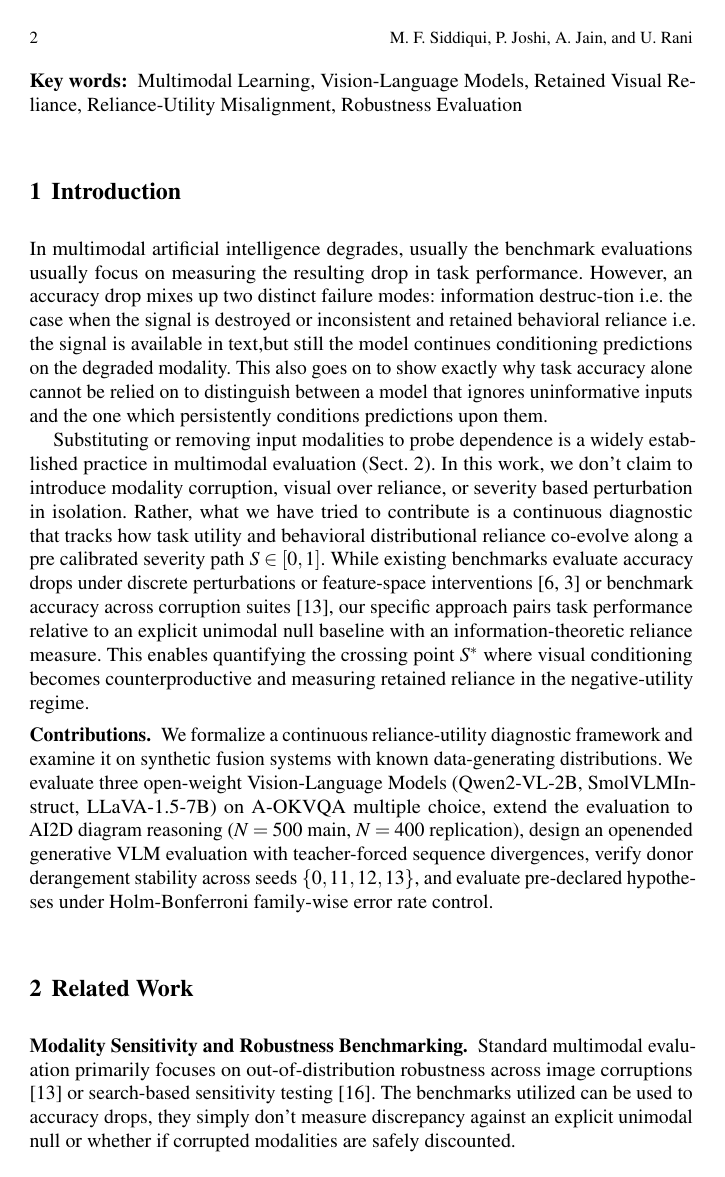
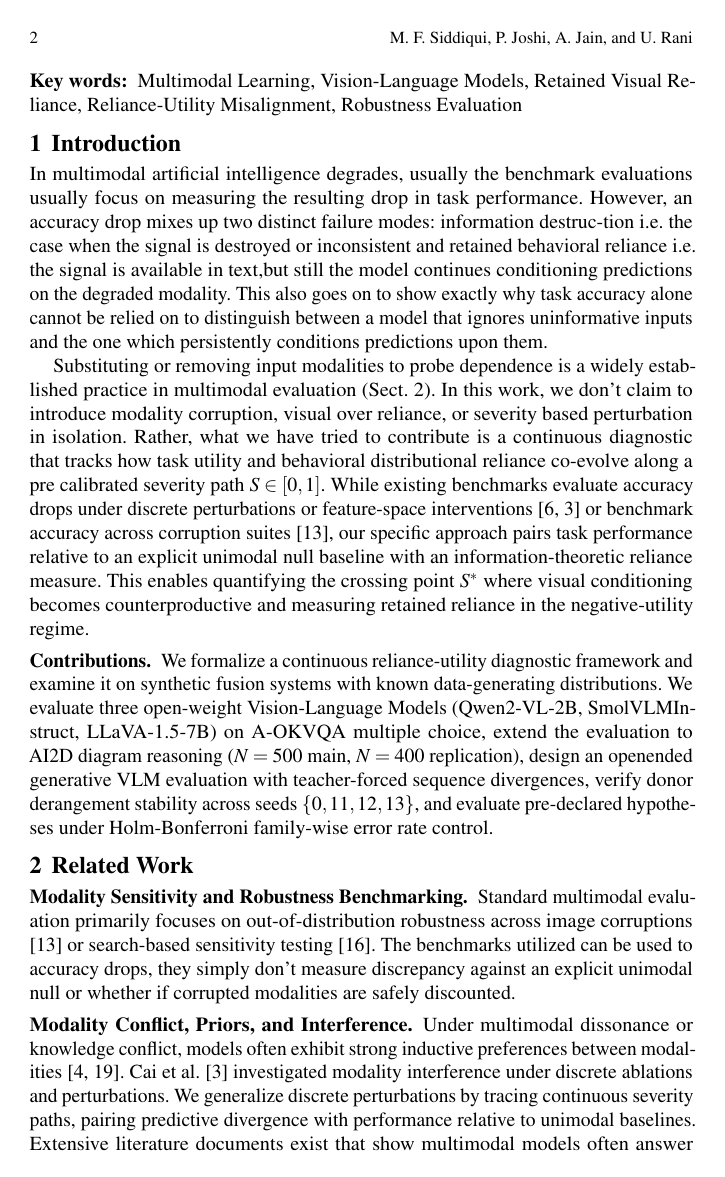
Before and after one commit to Stealth768/reliance-utility, a LaTeX thesis (paper_extended/main.tex): page 2 of 13 before the commit and page 2 of 12 after it. Compiled offline with pdfLaTeX.

Commit message:
Layout compression: titlesec, enumitem, tighter floats, figures 0.82x to fit 12-page limit

```diff
--- a/paper_extended/main.tex
+++ b/paper_extended/main.tex
@@ -23,6 +23,8 @@
 \usepackage[hidelinks]{hyperref}
 \usepackage{microtype}
 \usepackage{xcolor}
+\usepackage[compact]{titlesec}
+\usepackage{enumitem}
 
 % Graphicspath
 \graphicspath{{figures/}{{../figures/}{{./}}}}
@@ -46,6 +48,24 @@
   {-0.5em}%
   {\normalfont\normalsize\bfseries}}
 \makeatother
+
+% Spacing adjustments to guarantee 12-page ceiling without modifying text
+\setlength{\floatsep}{4pt plus 1pt minus 1pt}
+\setlength{\textfloatsep}{6pt plus 1pt minus 1pt}
+\setlength{\intextsep}{4pt plus 1pt minus 1pt}
+\setlength{\abovecaptionskip}{3pt plus 1pt minus 1pt}
+\setlength{\belowcaptionskip}{1pt plus 1pt minus 1pt}
+\setlength{\abovedisplayskip}{3pt plus 1pt minus 2pt}
+\setlength{\belowdisplayskip}{3pt plus 1pt minus 2pt}
+\setlength{\abovedisplayshortskip}{1pt plus 1pt minus 1pt}
+\setlength{\belowdisplayshortskip}{1pt plus 1pt minus 1pt}
+\renewcommand{\arraystretch}{0.90}
+% Tighten titlesec section spacing
+\titlespacing*{\section}{0pt}{6pt plus 2pt minus 2pt}{3pt plus 1pt minus 1pt}
+\titlespacing*{\subsection}{0pt}{4pt plus 1pt minus 1pt}{2pt plus 1pt minus 1pt}
+\titlespacing*{\subsubsection}{0pt}{3pt plus 1pt minus 1pt}{1pt plus 1pt minus 1pt}
+% Tighten enumerate/itemize globally
+\setlist{nosep, topsep=2pt, partopsep=0pt, parsep=0pt, itemsep=1pt, leftmargin=*}
 
 \makeindex
 
```
Also changed, not shown: paper_extended/main.tex (6 more changed lines).
